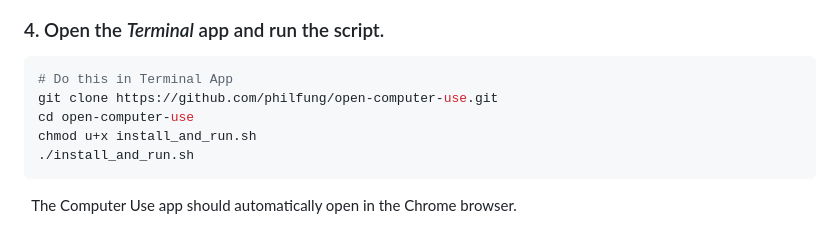
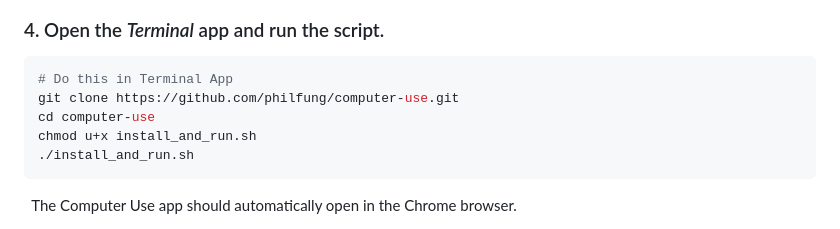
Before and after one commit to philfung/computer-use, a Markdown page: README.md, the part around the change. Rendered like a GitHub page.

````diff
--- a/README.md
+++ b/README.md
@@ -27,8 +27,8 @@ Computer use is a [beta feature from Anthropic](https://docs.anthropic.com/en/do
 ### 4. Open the *Terminal* app and run the script.</br></br>
 ```bash
 # Do this in Terminal App
-git clone https://github.com/philfung/open-computer-use.git
-cd open-computer-use
+git clone https://github.com/philfung/computer-use.git
+cd computer-use
 chmod u+x install_and_run.sh
 ./install_and_run.sh
 ```
````
